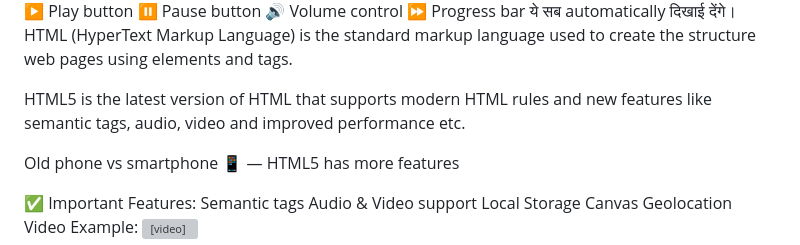
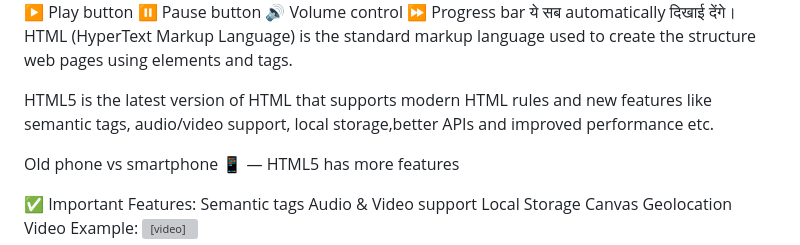
Before and after one commit to kajalti29/Frontend-projects, a Markdown page: 01_HTML/01_Topics/this.md, the part around the change. Drawn GitHub-style; grey boxes are pictures that could not be loaded.

```diff
--- a/01_HTML/01_Topics/this.md
+++ b/01_HTML/01_Topics/this.md
@@ -86,7 +86,7 @@ controls attribute automatically play/pause button add karta hai.
 <!--What is the difference between HTML and HTML5? -->
 HTML (HyperText Markup Language) is the standard markup language used to create the structure web pages using elements and tags.
 
-HTML5 is the latest version of HTML that supports modern HTML rules and new features like semantic tags, audio, video and improved performance etc.
+HTML5 is the latest version of HTML that supports modern HTML rules and new features like semantic tags, audio/video support, local storage,better APIs and improved performance etc.
 
 <!-- Real-World Example -->
 Old phone vs smartphone 📱 — HTML5 has more features
```
Also changed, not shown: 01_HTML/01_Topics/IntroShortNotes.md (renamed from 01_HTML/01_Topics/Notes.md, +82 -20 lines).
